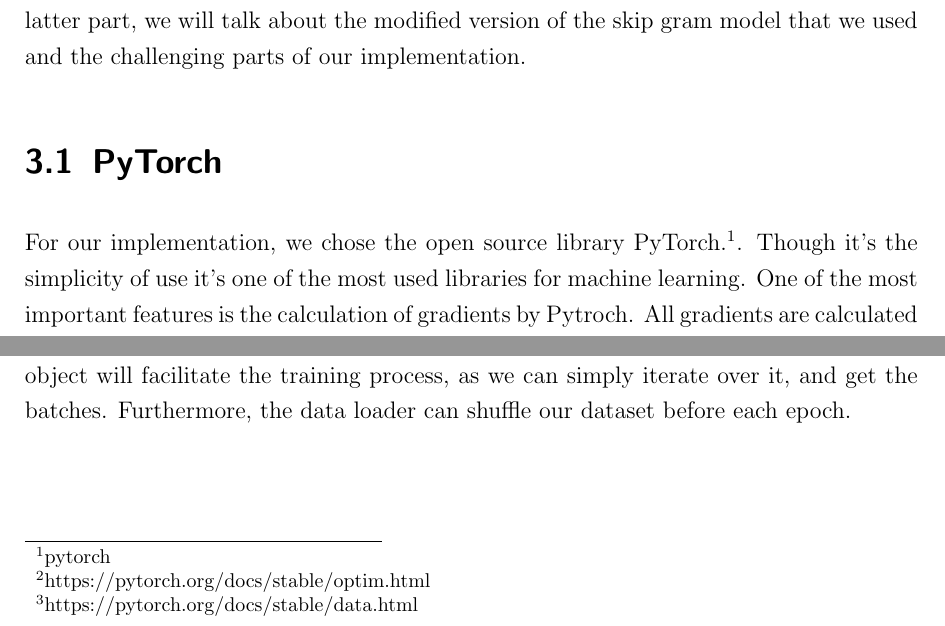
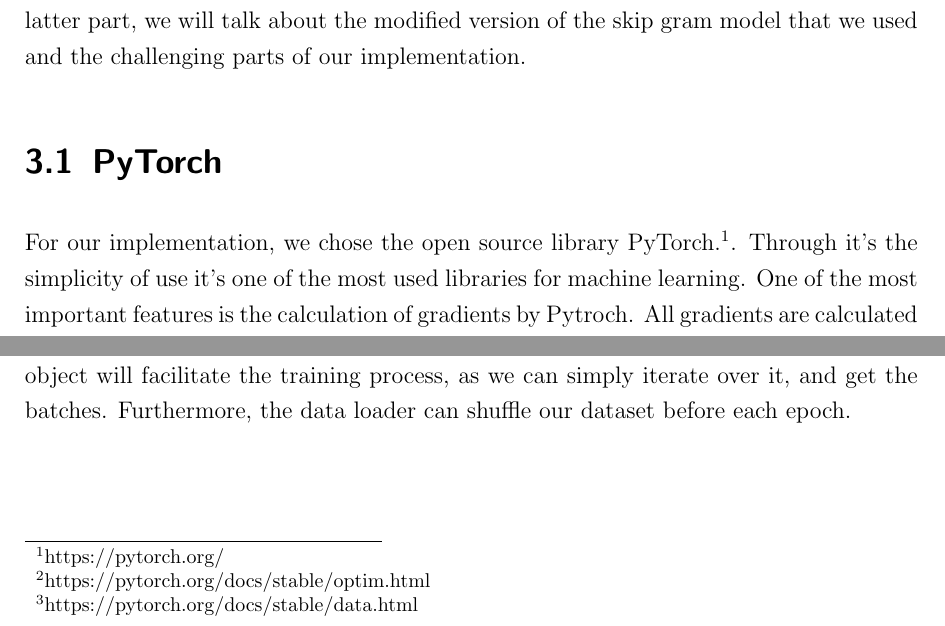
Before and after one commit to c3dric373/bachelorThesis, a LaTeX thesis (thesis_template/thesis.tex, which reads thesis_template/chapters/methods.tex): two parts of page 26 of 58, joined at a grey line, cut so that both start at the same text. Compiled offline with pdfLaTeX.

Commit message:
pytorch footnote

```diff
--- a/thesis_template/chapters/methods.tex
+++ b/thesis_template/chapters/methods.tex
@@ -4,7 +4,7 @@
 In this work our goal is to optimize the skip-gram model, we, therefore, implemented our own version of it. As we implemented it in python, computation is slow, we, therefore, altered the original implementation.
 This chapter will illustrate our proceeding. First, it will give a short introduction to PyTorch, and then cover our implementation. In the latter part, we will talk about the modified version of the skip gram model that we used and the challenging parts of our implementation.
 \section{PyTorch}
-For our implementation, we chose the open source library PyTorch.\footnote{pytorch}. Though it's the simplicity of use it's one of the most used libraries for machine learning. One of the most important features is the calculation of gradients by Pytroch. All gradients are calculated online, therefore there is no need for us to implement the calculation of those gradients. The second important feature that we used, is the large variety of optimizes already implemented in pyTorch. They are proposed in the package \texttt{torch.optim}\footnote{https://pytorch.org/docs/stable/optim.html}. The last important feature of Pytorch that we used are the classes \texttt{Dataset}\footnote{\label{note_data}https://pytorch.org/docs/stable/data.html} and \texttt{Dataloader}\footnotemark[\ref{note_data}]. Both of these classes are meant to work closely together.   The Dataset interface has two functions to offer namely: "\texttt{\_\_len\_\_}" and "\texttt{\_\_getitem\_\_}". Those are then used by a data loader object, that will construct a batch based on those two functions. The loader object will facilitate the training process, as we can simply iterate over it, and get the batches. Furthermore, the data loader can shuffle our dataset before each epoch.
+For our implementation, we chose the open source library PyTorch.\footnote{https://pytorch.org/}. Through it's the simplicity of use it's one of the most used libraries for machine learning. One of the most important features is the calculation of gradients by Pytroch. All gradients are calculated online, therefore there is no need for us to implement the calculation of those gradients. The second important feature that we used, is the large variety of optimizes already implemented in pyTorch. They are proposed in the package \texttt{torch.optim}\footnote{https://pytorch.org/docs/stable/optim.html}. The last important feature of Pytorch that we used are the classes \texttt{Dataset}\footnote{\label{note_data}https://pytorch.org/docs/stable/data.html} and \texttt{Dataloader}\footnotemark[\ref{note_data}]. Both of these classes are meant to work closely together.   The Dataset interface has two functions to offer namely: "\texttt{\_\_len\_\_}" and "\texttt{\_\_getitem\_\_}". Those are then used by a data loader object, that will construct a batch based on those two functions. The loader object will facilitate the training process, as we can simply iterate over it, and get the batches. Furthermore, the data loader can shuffle our dataset before each epoch.
 %TODO naming of section
 \section{Implementation}
 This section will give an overview of our implementation. First, it will give a broad overview of the implementation idea and process. Then it will go into detail, explaining the forward process of our model and the construction of our dataset, by the use of the \texttt{Dataset} class.
```
